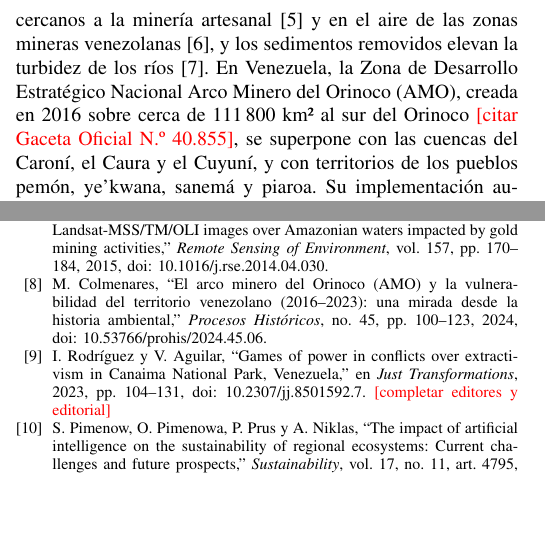
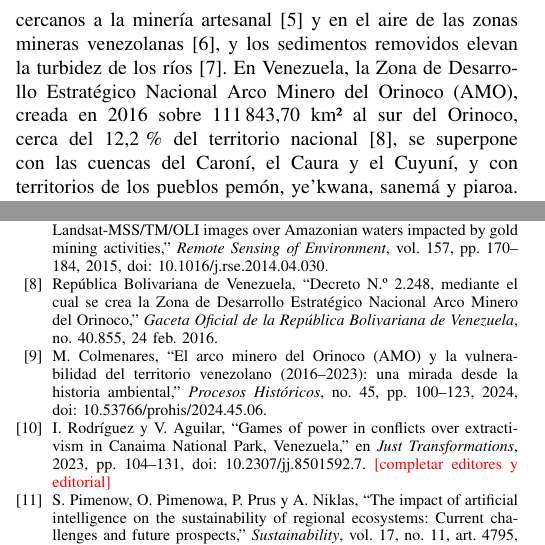
Before and after one commit to juliocanelon/centinela-orinoco-2026, a LaTeX paper (docs/articulo-ieee/main.tex): two parts of the columns of pages 1 and 7 of 8, joined at a grey line, cut so that both start at the same text, the shorter picture padded with empty space. Compiled offline with pdfLaTeX.

Commit message:
docs: cita del Decreto 2.248 (Gaceta Oficial 40.855) en el artículo
Co-Authored-By: Claude Opus 5.5 <noreply@anthropic.com>

```diff
--- a/docs/articulo-ieee/main.tex
+++ b/docs/articulo-ieee/main.tex
@@ -47,7 +47,7 @@ arquitectura de datos inteligente, generación aumentada por recuperación, mine
 
 La cuenca amazónica regula el clima de Sudamérica y alberga más de una cuarta parte de la biodiversidad terrestre. La minería aurífera es uno de sus principales motores de degradación: en la Amazonía brasileña la deforestación inducida por la minería se extiende hasta 70~km más allá de las concesiones~\cite{sonter2017}, y el auge reciente de la minería ilegal acelera la pérdida de bosque en tierras indígenas y áreas protegidas~\cite{siqueira2021}. En Madre de Dios (Perú) se ha documentado la pérdida acelerada de bosques protegidos durante más de tres décadas~\cite{asner2017,caballero2018}.
 
-Los efectos no se limitan al bosque. El mercurio usado en la amalgamación se acumula en el dosel de los bosques cercanos a la minería artesanal~\cite{gerson2022} y en el aire de las zonas mineras venezolanas~\cite{garcia2006}, y los sedimentos removidos elevan la turbidez de los ríos~\cite{lobo2015}. En Venezuela, la Zona de Desarrollo Estratégico Nacional Arco Minero del Orinoco (AMO), creada en 2016 sobre cerca de 111\,800~km² al sur del Orinoco \pend{citar Gaceta Oficial N.º 40.855}, se superpone con las cuencas del Caroní, el Caura y el Cuyuní, y con territorios de los pueblos pemón, ye'kwana, sanemá y piaroa. Su implementación aumentó la vulnerabilidad del territorio~\cite{colmenares2024} y los conflictos en áreas protegidas como el Parque Nacional Canaima~\cite{rodriguez2023}. En el estado Amazonas la minería opera incluso dentro del Parque Nacional Yapacana.
+Los efectos no se limitan al bosque. El mercurio usado en la amalgamación se acumula en el dosel de los bosques cercanos a la minería artesanal~\cite{gerson2022} y en el aire de las zonas mineras venezolanas~\cite{garcia2006}, y los sedimentos removidos elevan la turbidez de los ríos~\cite{lobo2015}. En Venezuela, la Zona de Desarrollo Estratégico Nacional Arco Minero del Orinoco (AMO), creada en 2016 sobre 111\,843,70~km² al sur del Orinoco, cerca del 12,2\,\% del territorio nacional~\cite{decreto2248}, se superpone con las cuencas del Caroní, el Caura y el Cuyuní, y con territorios de los pueblos pemón, ye'kwana, sanemá y piaroa. Su implementación aumentó la vulnerabilidad del territorio~\cite{colmenares2024} y los conflictos en áreas protegidas como el Parque Nacional Canaima~\cite{rodriguez2023}. En el estado Amazonas la minería opera incluso dentro del Parque Nacional Yapacana.
 
 Hoy la detección depende de patrullajes, de denuncias por canales informales y de revisiones satelitales puntuales. Cada fuente se consulta por separado, sin correlación espacial, y la decisión de intervenir se toma de forma manual. El problema central no es la falta de datos, sino la \emph{asimetría de información}: no existe una infraestructura que integre en tiempo casi real esas fuentes heterogéneas. Las revisiones sobre IA para ecosistemas regionales~\cite{pimenow2025} y sobre tecnologías inteligentes para la resiliencia climática~\cite{debruyn2026} coinciden en que la tecnología solo aporta si se integra con la gobernanza del territorio.
 
@@ -411,6 +411,9 @@ A.~García-Sánchez, F.~Contreras, M.~Adams y F.~Santos, ``Atmospheric mercury e
 \bibitem{lobo2015}
 F.~L. Lobo, M.~P.~F. Costa y E.~M.~L.~M. Novo, ``Time-series analysis of Landsat-MSS/TM/OLI images over Amazonian waters impacted by gold mining activities,'' \emph{Remote Sensing of Environment}, vol.~157, pp.~170--184, 2015, doi: 10.1016/j.rse.2014.04.030.
 
+\bibitem{decreto2248}
+República Bolivariana de Venezuela, ``Decreto N.º 2.248, mediante el cual se crea la Zona de Desarrollo Estratégico Nacional Arco Minero del Orinoco,'' \emph{Gaceta Oficial de la República Bolivariana de Venezuela}, no.~40.855, 24 feb. 2016.
+
 \bibitem{colmenares2024}
 M.~Colmenares, ``El arco minero del Orinoco (AMO) y la vulnerabilidad del territorio venezolano (2016--2023): una mirada desde la historia ambiental,'' \emph{Procesos Históricos}, no.~45, pp.~100--123, 2024, doi: 10.53766/prohis/2024.45.06.
 
```
